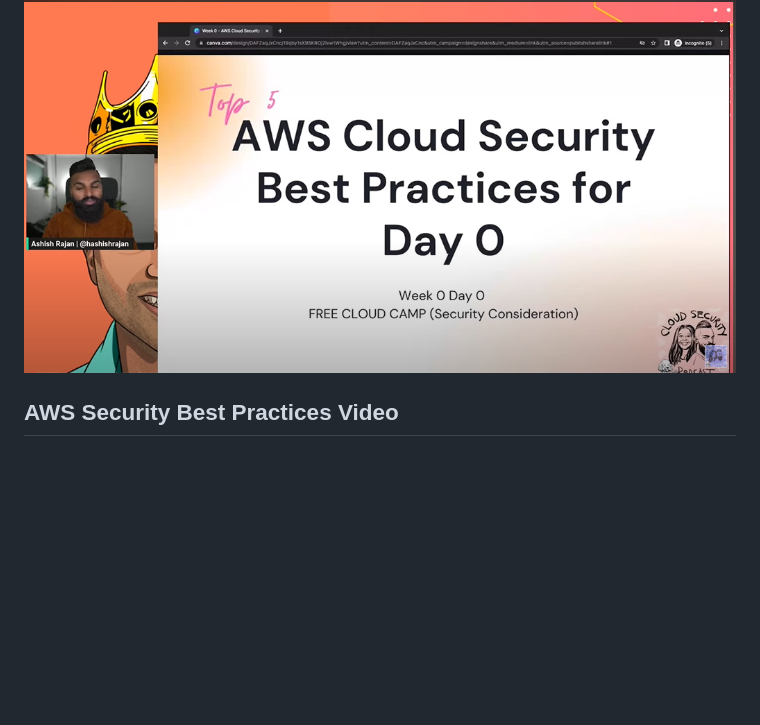
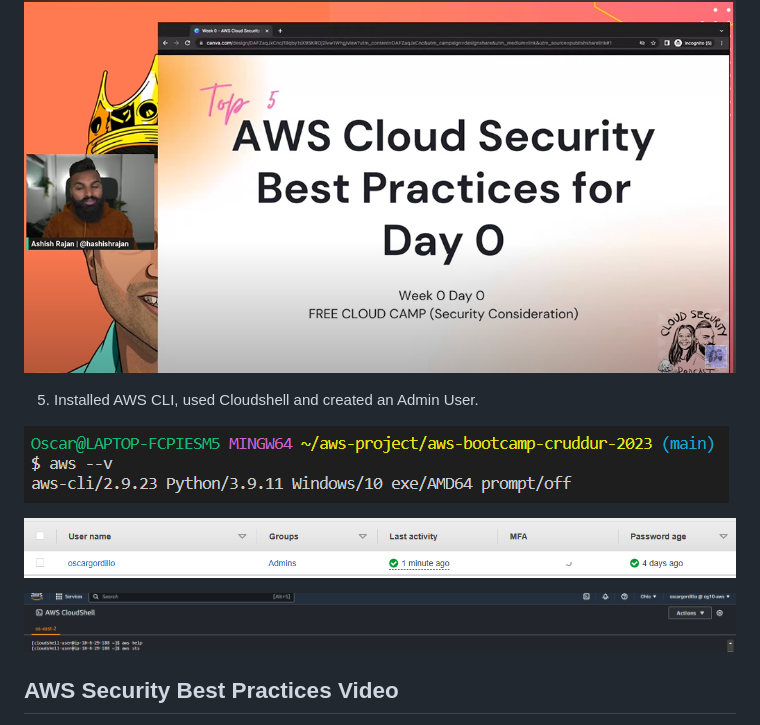
Before and after one commit to oscarg10/aws-bootcamp-cruddur-2023, a Markdown page: journal/week0.md, the part around the change. Drawn GitHub-style; pictures changed too: journal/images/2023-02-14-22-06-45.png (added), journal/images/2023-02-14-22-10-03.png (added), journal/images/2023-02-14-22-13-01.png (added); blank space fills up the shorter version.

Commit message:
Add Admin User, Cloudshell, and AWS CLI screenshots

```diff
--- a/journal/week0.md
+++ b/journal/week0.md
@@ -81,6 +81,15 @@ Very similar to the billing alert, I created a $10 budget that will notify me if
 
 ![](images/2023-02-13-22-06-50.png)
 
+5. Installed AWS CLI, used Cloudshell and created an Admin User.
+
+![](images/2023-02-14-22-06-45.png)
+
+![](images/2023-02-14-22-10-03.png)
+
+![](images/2023-02-14-22-13-01.png)
+
+
 ## AWS Security Best Practices Video
 
 As part of the homework exercise, I wanted to summarize the most important points that Ashish covered during his lecture. First of all, the video was really easy to follow and understand. That said, here is what I got out of it.
```
